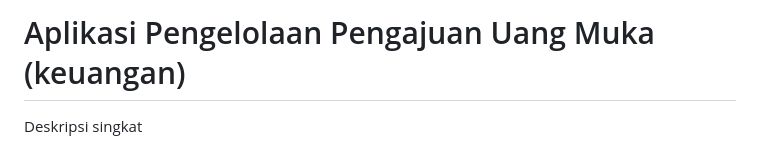
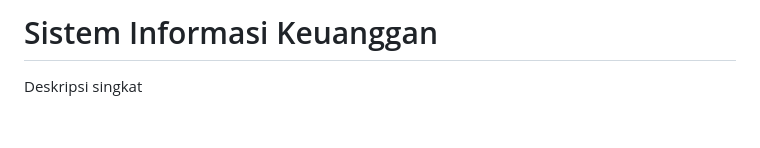
Before and after one commit to mnurulamri/keuangan, a Markdown page: README.md, the part around the change. Rendered like a GitHub page; blank space fills up the shorter version.

Commit message:
Update project title in README.md

```diff
--- a/README.md
+++ b/README.md
@@ -1,4 +1,4 @@
-# Aplikasi Pengelolaan Pengajuan Uang Muka (keuangan)
+# Sistem Informasi Keuanggan
 
 Deskripsi singkat
 
```
